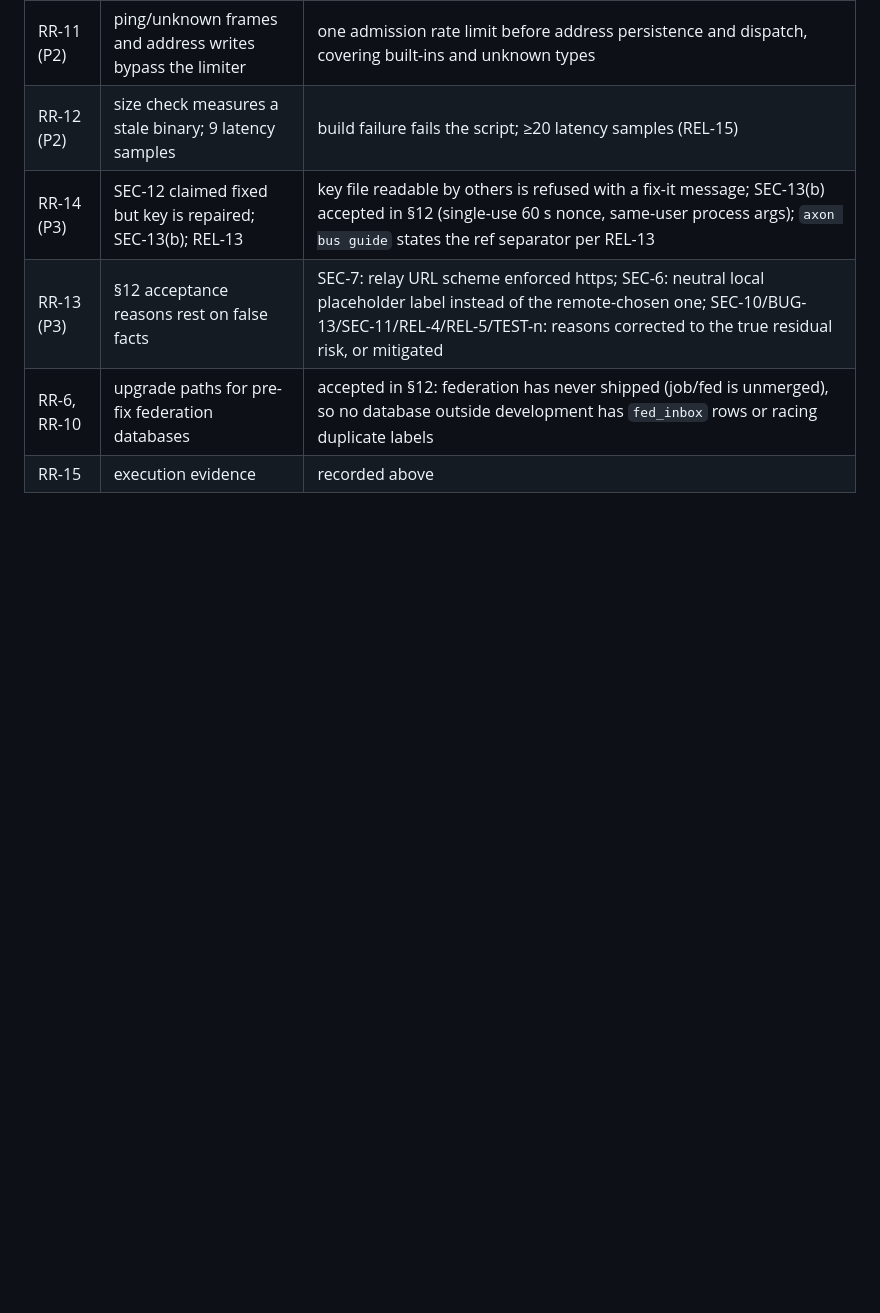
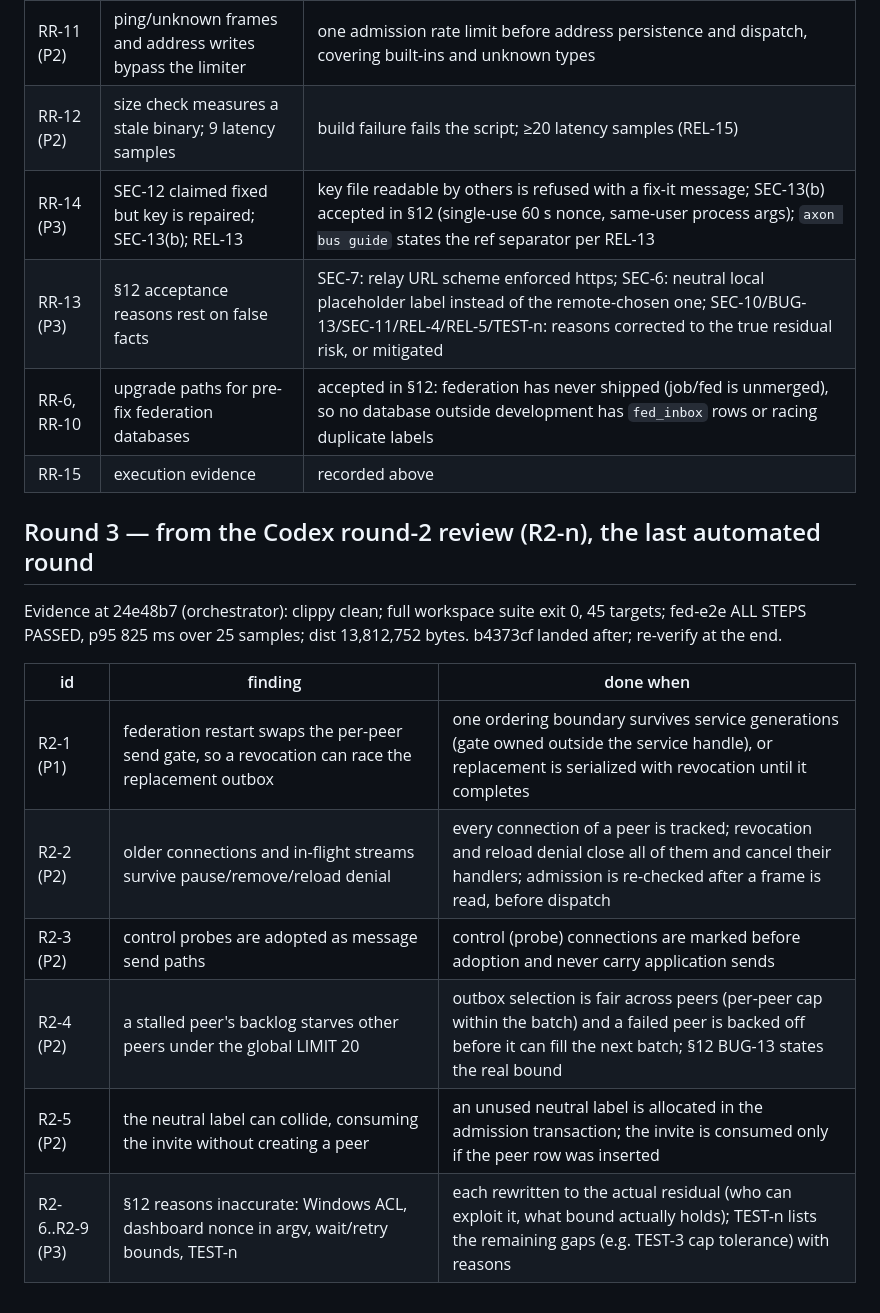
Before and after one commit to danieltamas/axon, a Markdown page: docs/audits/fed-fix-round-2026-10-02.md, the part around the change. Drawn GitHub-style; blank space fills up the shorter version.

Commit message:
docs(audit): fed fix round 3 work order from the Codex round-2 review

```diff
--- a/docs/audits/fed-fix-round-2026-10-02.md
+++ b/docs/audits/fed-fix-round-2026-10-02.md
@@ -98,3 +98,17 @@ switches persist, "Paused by", "Removed by them").
 | RR-13 (P3) | §12 acceptance reasons rest on false facts | SEC-7: relay URL scheme enforced https; SEC-6: neutral local placeholder label instead of the remote-chosen one; SEC-10/BUG-13/SEC-11/REL-4/REL-5/TEST-n: reasons corrected to the true residual risk, or mitigated |
 | RR-6, RR-10 | upgrade paths for pre-fix federation databases | accepted in §12: federation has never shipped (job/fed is unmerged), so no database outside development has `fed_inbox` rows or racing duplicate labels |
 | RR-15 | execution evidence | recorded above |
+
+## Round 3 — from the Codex round-2 review (R2-n), the last automated round
+
+Evidence at 24e48b7 (orchestrator): clippy clean; full workspace suite exit 0, 45 targets; fed-e2e ALL
+STEPS PASSED, p95 825 ms over 25 samples; dist 13,812,752 bytes. b4373cf landed after; re-verify at the end.
+
+| id | finding | done when |
+|---|---|---|
+| R2-1 (P1) | federation restart swaps the per-peer send gate, so a revocation can race the replacement outbox | one ordering boundary survives service generations (gate owned outside the service handle), or replacement is serialized with revocation until it completes |
+| R2-2 (P2) | older connections and in-flight streams survive pause/remove/reload denial | every connection of a peer is tracked; revocation and reload denial close all of them and cancel their handlers; admission is re-checked after a frame is read, before dispatch |
+| R2-3 (P2) | control probes are adopted as message send paths | control (probe) connections are marked before adoption and never carry application sends |
+| R2-4 (P2) | a stalled peer's backlog starves other peers under the global LIMIT 20 | outbox selection is fair across peers (per-peer cap within the batch) and a failed peer is backed off before it can fill the next batch; §12 BUG-13 states the real bound |
+| R2-5 (P2) | the neutral label can collide, consuming the invite without creating a peer | an unused neutral label is allocated in the admission transaction; the invite is consumed only if the peer row was inserted |
+| R2-6..R2-9 (P3) | §12 reasons inaccurate: Windows ACL, dashboard nonce in argv, wait/retry bounds, TEST-n | each rewritten to the actual residual (who can exploit it, what bound actually holds); TEST-n lists the remaining gaps (e.g. TEST-3 cap tolerance) with reasons |
```
